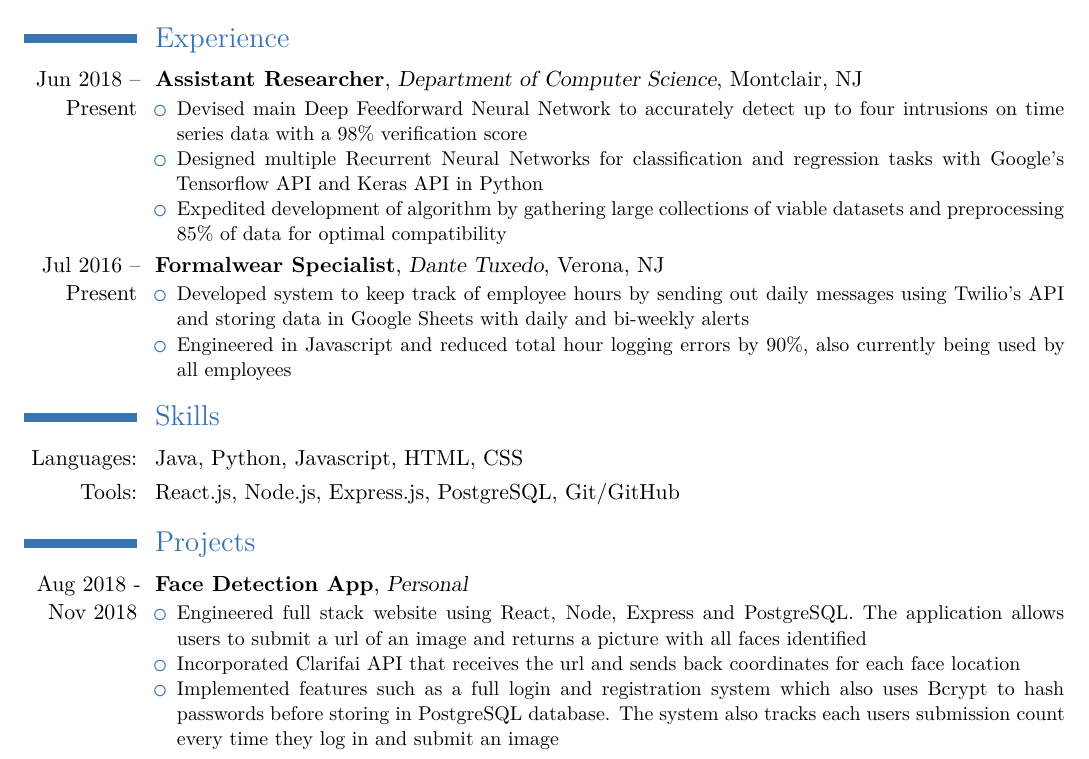
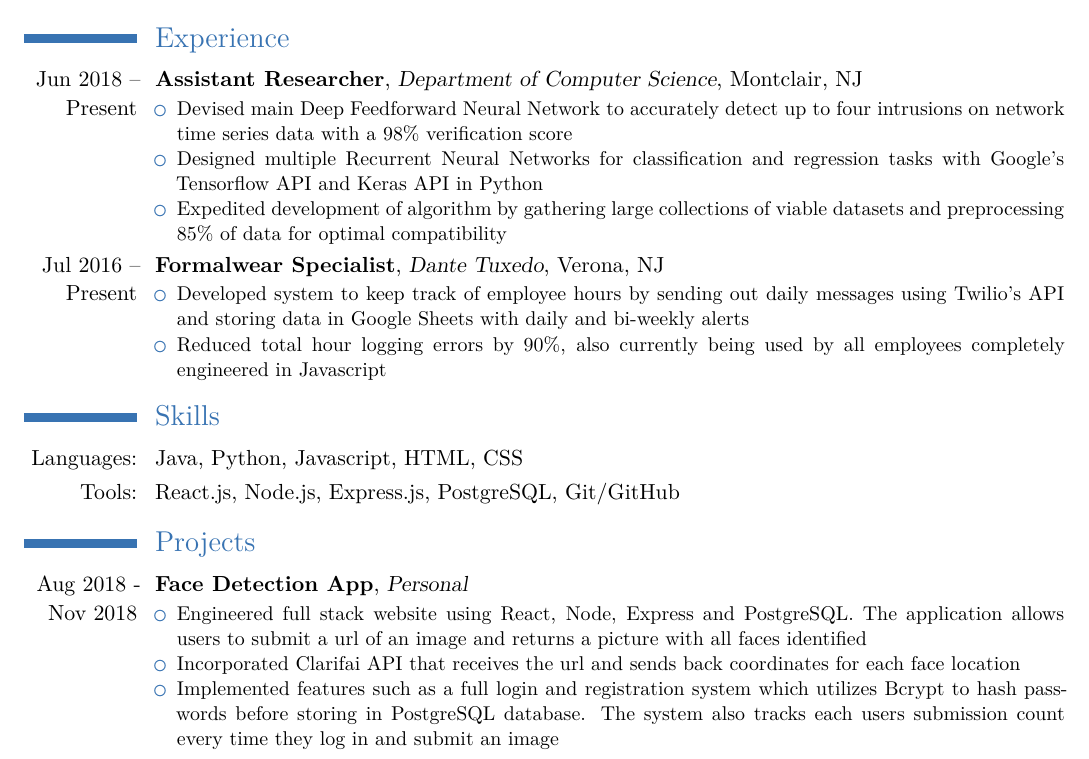
Before and after one commit to lpainton/AadilGlasswalaResume, a LaTeX CV (Aadil Glasswala Resume.tex): part of the page, cut so that both start at the same text. Compiled offline with XeLaTeX; a missing font is replaced by an installed copy or a similar font.

Commit message:
reworded some sentences

```diff
--- a/Aadil Glasswala Resume.tex
+++ b/Aadil Glasswala Resume.tex
@@ -45,7 +45,7 @@
 \section{Experience}
   \cventry{Jun 2018 -- Present}{Assistant Researcher}{Department of Computer Science}{Montclair, NJ}{}{
     \begin{itemize}
-      \item Devised main Deep Feedforward Neural Network to accurately detect up to four intrusions on time series data with a 98\% verification score
+      \item Devised main Deep Feedforward Neural Network to accurately detect up to four intrusions on network time series data with a 98\% verification score
       \item Designed multiple Recurrent Neural Networks for classification and regression tasks with Google's Tensorflow API and Keras API in Python
       \item Expedited development of algorithm by gathering large collections of viable datasets and preprocessing 85\% of data for optimal compatibility
     \end{itemize}
@@ -53,7 +53,7 @@
  \cventry{Jul 2016 -- Present}{Formalwear Specialist}{Dante Tuxedo}{Verona, NJ}{}{
    \begin{itemize}
     \item Developed system to keep track of employee hours by sending out daily messages using Twilio's API and storing data in Google Sheets with daily and bi-weekly alerts
-    \item Engineered in Javascript and reduced total hour logging errors by 90\%, also currently being used by all employees
+    \item Reduced total hour logging errors by 90\%, also currently being used by all employees completely engineered in Javascript
   \end{itemize}
 }
 \section{Skills}
@@ -65,7 +65,7 @@
    \begin{itemize}
     \item Engineered full stack website using React, Node, Express and PostgreSQL. The application allows users to submit a url of an image and returns a picture with all faces identified
     \item Incorporated Clarifai API that receives the url and sends back coordinates for each face location
-    \item Implemented features such as a full login and registration system which also uses Bcrypt to hash passwords before storing in PostgreSQL database. The system also tracks each users submission count every time they log in and submit an image
+    \item Implemented features such as a full login and registration system which utilizes Bcrypt to hash passwords before storing in PostgreSQL database. The system also tracks each users submission count every time they log in and submit an image
    \end{itemize}
   }
   \cventry{Aug 2018 - Oct 2018}{Turtle Traveler}{Personal}{}{}{
```
Also changed, not shown: Aadil Glasswala Resume.pdf, 2 other files.
